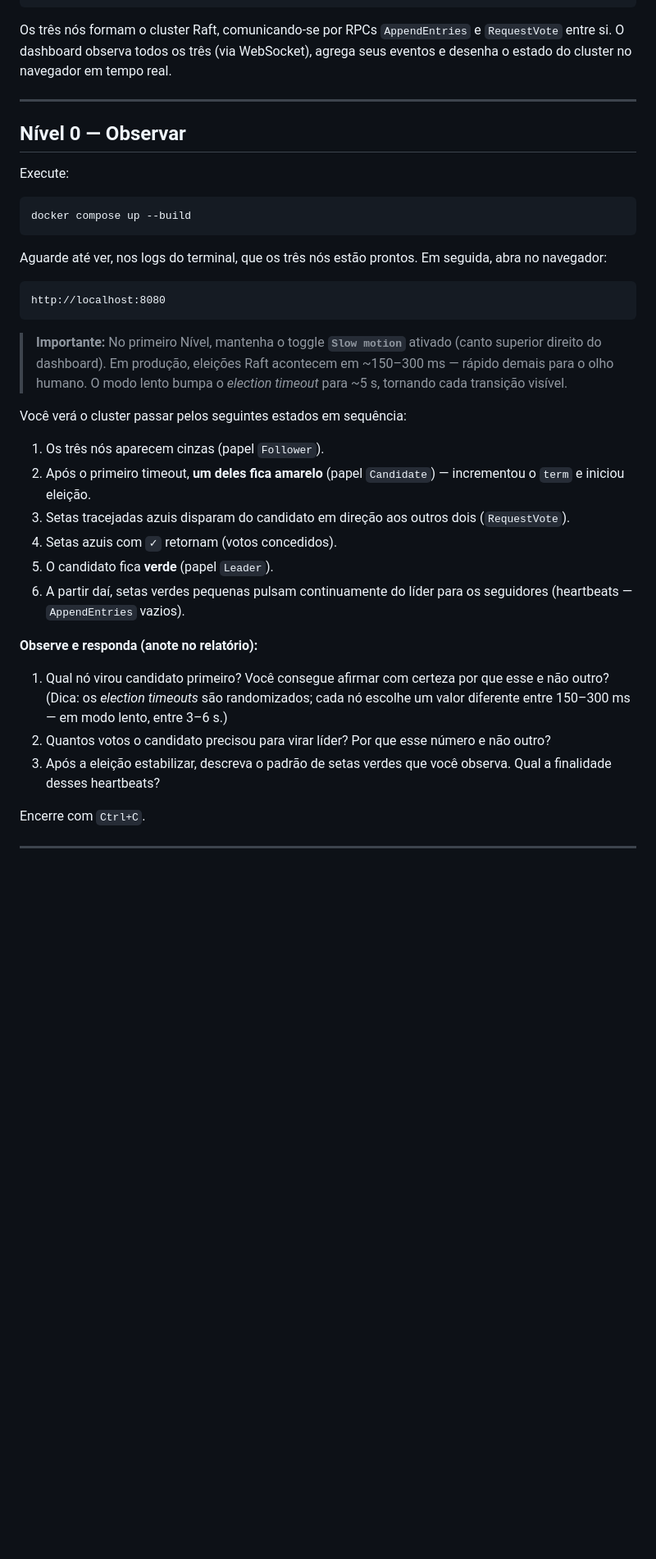
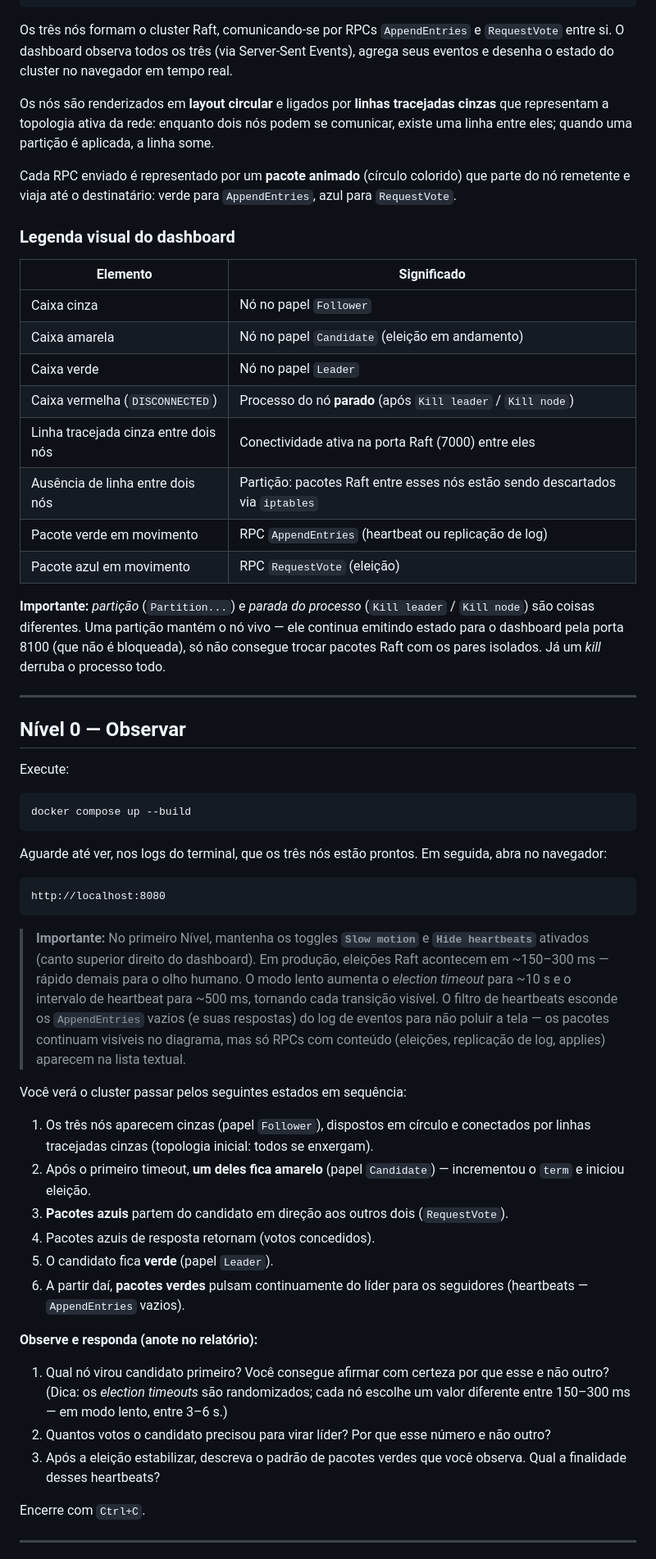
Before and after one commit to jcconnects/atividade-consenso-raft, a Markdown page: README.md, the part around one of its changes. Shown at 82% size. GitHub-like rendering; blank space fills up the shorter version.

Commit message:
docs: describe new dashboard visuals and partition semantics
Update student-facing docs to match the redesigned dashboard:
circular layout with dashed topology lines, animated packets in
place of fading arrows, hide-heartbeats toggle, and the partition
vs kill distinction (iptables keeps the node alive on the UI;
only kill stops the process).

````diff
--- a/README.md
+++ b/README.md
@@ -81,7 +83,26 @@ atividade-consenso-raft/
                                 seu navegador
 ```
 
-Os três nós formam o cluster Raft, comunicando-se por RPCs `AppendEntries` e `RequestVote` entre si. O dashboard observa todos os três (via WebSocket), agrega seus eventos e desenha o estado do cluster no navegador em tempo real.
+Os três nós formam o cluster Raft, comunicando-se por RPCs `AppendEntries` e `RequestVote` entre si. O dashboard observa todos os três (via Server-Sent Events), agrega seus eventos e desenha o estado do cluster no navegador em tempo real.
+
+Os nós são renderizados em **layout circular** e ligados por **linhas tracejadas cinzas** que representam a topologia ativa da rede: enquanto dois nós podem se comunicar, existe uma linha entre eles; quando uma partição é aplicada, a linha some.
+
+Cada RPC enviado é representado por um **pacote animado** (círculo colorido) que parte do nó remetente e viaja até o destinatário: verde para `AppendEntries`, azul para `RequestVote`.
+
+### Legenda visual do dashboard
+
+| Elemento | Significado |
+|---|---|
+| Caixa cinza | Nó no papel `Follower` |
+| Caixa amarela | Nó no papel `Candidate` (eleição em andamento) |
+| Caixa verde | Nó no papel `Leader` |
+| Caixa vermelha (`DISCONNECTED`) | Processo do nó **parado** (após `Kill leader` / `Kill node`) |
+| Linha tracejada cinza entre dois nós | Conectividade ativa na porta Raft (7000) entre eles |
+| Ausência de linha entre dois nós | Partição: pacotes Raft entre esses nós estão sendo descartados via `iptables` |
+| Pacote verde em movimento | RPC `AppendEntries` (heartbeat ou replicação de log) |
+| Pacote azul em movimento | RPC `RequestVote` (eleição) |
+
+**Importante:** *partição* (`Partition...`) e *parada do processo* (`Kill leader` / `Kill node`) são coisas diferentes. Uma partição mantém o nó vivo — ele continua emitindo estado para o dashboard pela porta 8100 (que não é bloqueada), só não consegue trocar pacotes Raft com os pares isolados. Já um *kill* derruba o processo todo.
 
 ---
 
@@ -99,22 +120,22 @@ Aguarde até ver, nos logs do terminal, que os três nós estão prontos. Em seg
 http://localhost:8080
 ```
 
-> **Importante:** No primeiro Nível, mantenha o toggle **`Slow motion`** ativado (canto superior direito do dashboard). Em produção, eleições Raft acontecem em ~150–300 ms — rápido demais para o olho humano. O modo lento bumpa o *election timeout* para ~5 s, tornando cada transição visível.
+> **Importante:** No primeiro Nível, mantenha os toggles **`Slow motion`** e **`Hide heartbeats`** ativados (canto superior direito do dashboard). Em produção, eleições Raft acontecem em ~150–300 ms — rápido demais para o olho humano. O modo lento aumenta o *election timeout* para ~10 s e o intervalo de heartbeat para ~500 ms, tornando cada transição visível. O filtro de heartbeats esconde os `AppendEntries` vazios (e suas respostas) do log de eventos para não poluir a tela — os pacotes continuam visíveis no diagrama, mas só RPCs com conteúdo (eleições, replicação de log, applies) aparecem na lista textual.
 
 Você verá o cluster passar pelos seguintes estados em sequência:
 
-1. Os três nós aparecem cinzas (papel `Follower`).
+1. Os três nós aparecem cinzas (papel `Follower`), dispostos em círculo e conectados por linhas tracejadas cinzas (topologia inicial: todos se enxergam).
 2. Após o primeiro timeout, **um deles fica amarelo** (papel `Candidate`) — incrementou o `term` e iniciou eleição.
-3. Setas tracejadas azuis disparam do candidato em direção aos outros dois (`RequestVote`).
-4. Setas azuis com `✓` retornam (votos concedidos).
+3. **Pacotes azuis** partem do candidato em direção aos outros dois (`RequestVote`).
+4. Pacotes azuis de resposta retornam (votos concedidos).
 5. O candidato fica **verde** (papel `Leader`).
-6. A partir daí, setas verdes pequenas pulsam continuamente do líder para os seguidores (heartbeats — `AppendEntries` vazios).
+6. A partir daí, **pacotes verdes** pulsam continuamente do líder para os seguidores (heartbeats — `AppendEntries` vazios).
 
 **Observe e responda (anote no relatório):**
 
 1. Qual nó virou candidato primeiro? Você consegue afirmar com certeza por que esse e não outro? (Dica: os *election timeouts* são randomizados; cada nó escolhe um valor diferente entre 150–300 ms — em modo lento, entre 3–6 s.)
 2. Quantos votos o candidato precisou para virar líder? Por que esse número e não outro?
-3. Após a eleição estabilizar, descreva o padrão de setas verdes que você observa. Qual a finalidade desses heartbeats?
+3. Após a eleição estabilizar, descreva o padrão de pacotes verdes que você observa. Qual a finalidade desses heartbeats?
 
 Encerre com `Ctrl+C`.
 
````
Also changed, not shown: other parts of README.md (+6 -4 lines), relatorio-template.md (+1 -1 lines).
